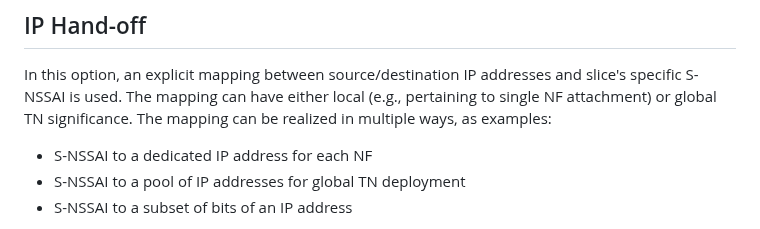
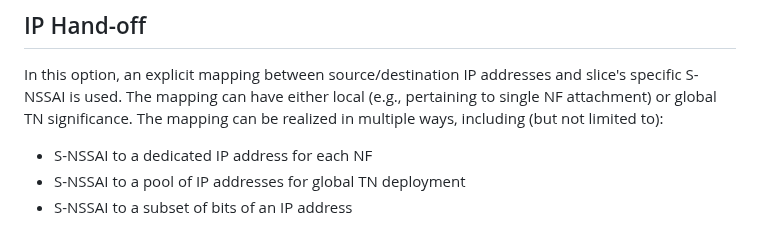
Before and after one commit to boucadair/5g-slice-realization, a Markdown page: draft-ietf-teas-5g-ns-ip-mpls.md, the part around the change. GitHub-like rendering.

Commit message:
Update draft-ietf-teas-5g-ns-ip-mpls.md - Med comments2
Co-authored-by: Med <mohamed.boucadair@orange.com>

```diff
--- a/draft-ietf-teas-5g-ns-ip-mpls.md
+++ b/draft-ietf-teas-5g-ns-ip-mpls.md
@@ -651,7 +651,7 @@ Overall, policies might be provided by an operator (e.g., to Network Slice Contr
    In this option, an explicit mapping between source/destination IP addresses and
    slice's specific S-NSSAI is used. The mapping can have either local (e.g.,
    pertaining to single NF attachment) or global TN significance. The mapping can
-   be realized in multiple ways, as examples:
+   be realized in multiple ways, including (but not limited to):
 
    * S-NSSAI to a dedicated IP address for each NF
    * S-NSSAI to a pool of IP addresses for global TN deployment
```
